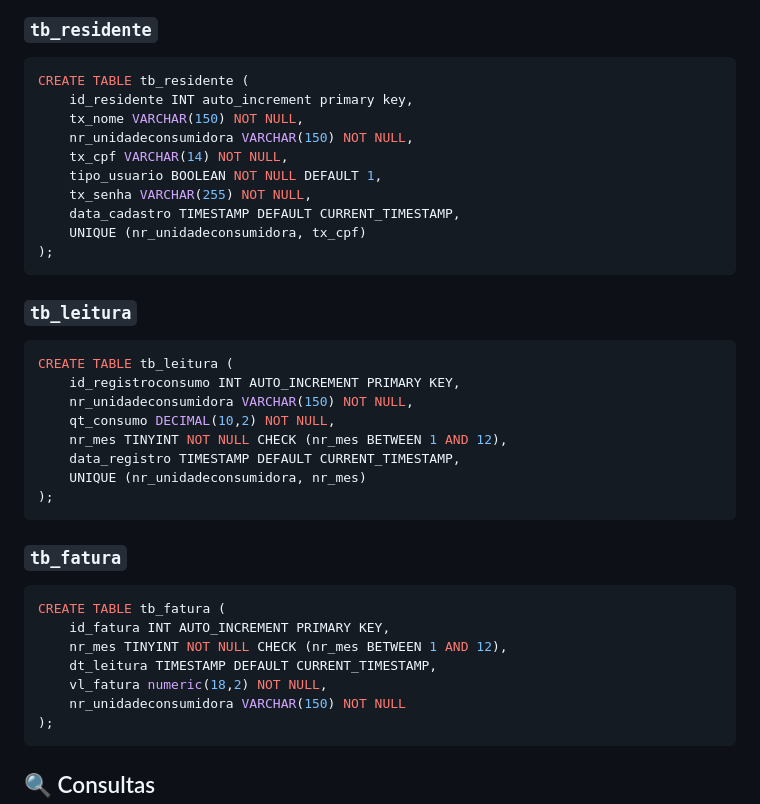
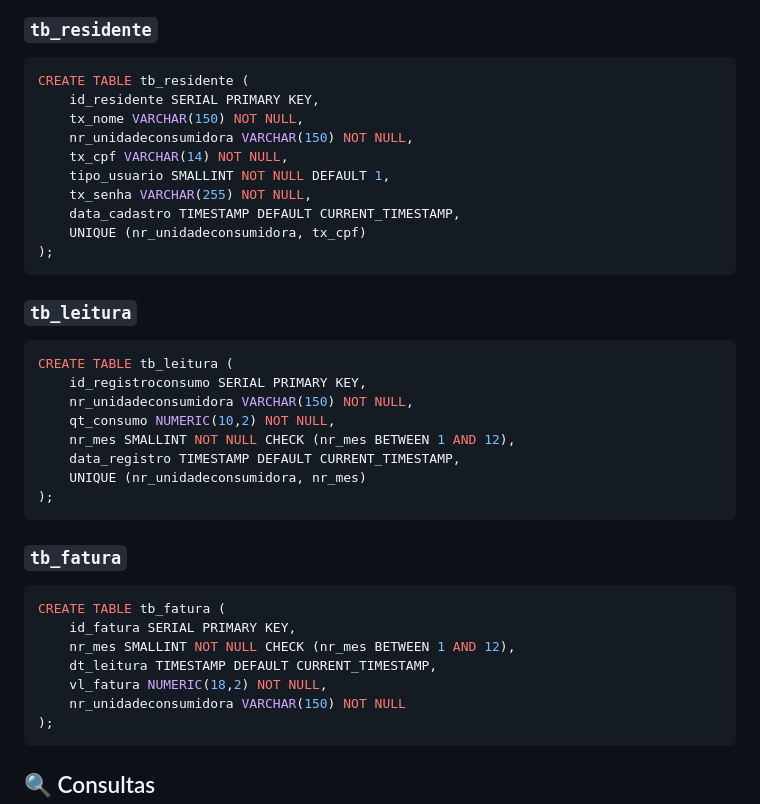
Before and after one commit to nataliadilli/Hidrogestor, a Markdown page: README.md, the part around the change. GitHub-like rendering.

Commit message:
Atualizações
Updated README to improve formatting and clarity.

````diff
--- a/README.md
+++ b/README.md
@@ -74,11 +74,11 @@ CREATE DATABASE gestor;
 
 ```sql
 CREATE TABLE tb_residente (
-    id_residente INT auto_increment primary key,
+    id_residente SERIAL PRIMARY KEY,
     tx_nome VARCHAR(150) NOT NULL,
     nr_unidadeconsumidora VARCHAR(150) NOT NULL,
     tx_cpf VARCHAR(14) NOT NULL,
-    tipo_usuario BOOLEAN NOT NULL DEFAULT 1,
+    tipo_usuario SMALLINT NOT NULL DEFAULT 1,
     tx_senha VARCHAR(255) NOT NULL,
     data_cadastro TIMESTAMP DEFAULT CURRENT_TIMESTAMP,
     UNIQUE (nr_unidadeconsumidora, tx_cpf)
@@ -89,10 +89,10 @@ CREATE TABLE tb_residente (
 
 ```sql
 CREATE TABLE tb_leitura (
-    id_registroconsumo INT AUTO_INCREMENT PRIMARY KEY,
+    id_registroconsumo SERIAL PRIMARY KEY,
     nr_unidadeconsumidora VARCHAR(150) NOT NULL,
-    qt_consumo DECIMAL(10,2) NOT NULL,
-    nr_mes TINYINT NOT NULL CHECK (nr_mes BETWEEN 1 AND 12),
+    qt_consumo NUMERIC(10,2) NOT NULL,
+    nr_mes SMALLINT NOT NULL CHECK (nr_mes BETWEEN 1 AND 12),
     data_registro TIMESTAMP DEFAULT CURRENT_TIMESTAMP,
     UNIQUE (nr_unidadeconsumidora, nr_mes)
 );
@@ -102,10 +102,10 @@ CREATE TABLE tb_leitura (
 
 ```sql
 CREATE TABLE tb_fatura (
-    id_fatura INT AUTO_INCREMENT PRIMARY KEY,
-    nr_mes TINYINT NOT NULL CHECK (nr_mes BETWEEN 1 AND 12),
+    id_fatura SERIAL PRIMARY KEY,
+    nr_mes SMALLINT NOT NULL CHECK (nr_mes BETWEEN 1 AND 12),
     dt_leitura TIMESTAMP DEFAULT CURRENT_TIMESTAMP,
-    vl_fatura numeric(18,2) NOT NULL,
+    vl_fatura NUMERIC(18,2) NOT NULL,
     nr_unidadeconsumidora VARCHAR(150) NOT NULL
 );
 ```
````
